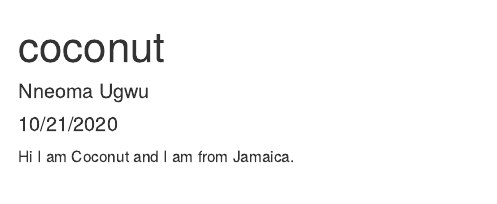
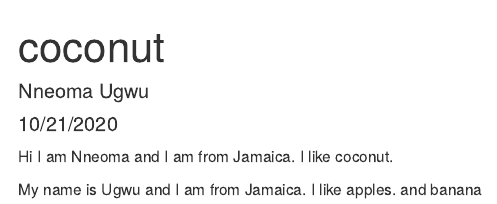
Before and after one commit to max-ugwu/coconut, an R Markdown document (coconut1.Rmd): the page in a window 1100 px wide, from its top. Rendered offline with R 4.5, knitr and Pandoc, with nearby package versions.

Commit message:
Add files via upload

```diff
--- a/coconut1.Rmd
+++ b/coconut1.Rmd
@@ -5,4 +5,7 @@ date: "10/21/2020"
 output: html_document
 ---
 
-Hi I am Coconut and I am from Jamaica.
+Hi I am Nneoma and I am from Jamaica. I like coconut.
+
+
+My name is Ugwu and I am from Jamaica. I like apples. and banana
```
